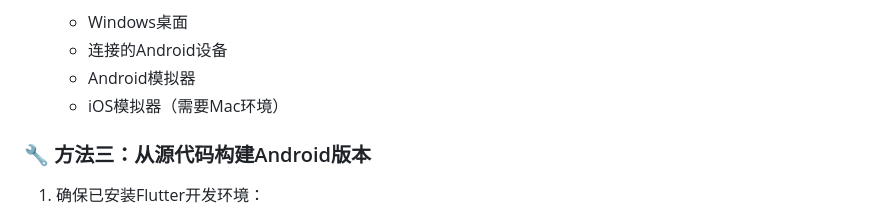
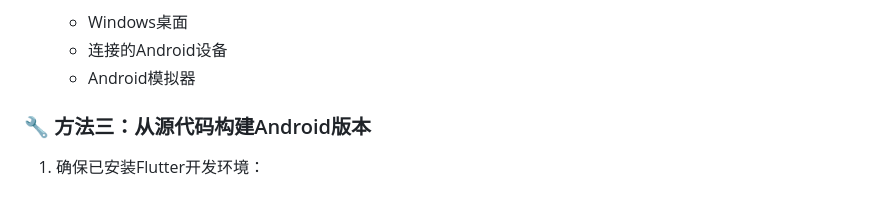
Before and after one commit to lzhpang/Intelligent-Learning-Assistant, a Markdown page: README.md, the part around the change. Rendered like a GitHub page.

```diff
--- a/README.md
+++ b/README.md
@@ -151,7 +151,6 @@
    - Windows桌面
    - 连接的Android设备
    - Android模拟器
-   - iOS模拟器（需要Mac环境）
 
 ### 🔧 方法三：从源代码构建Android版本
 
```
